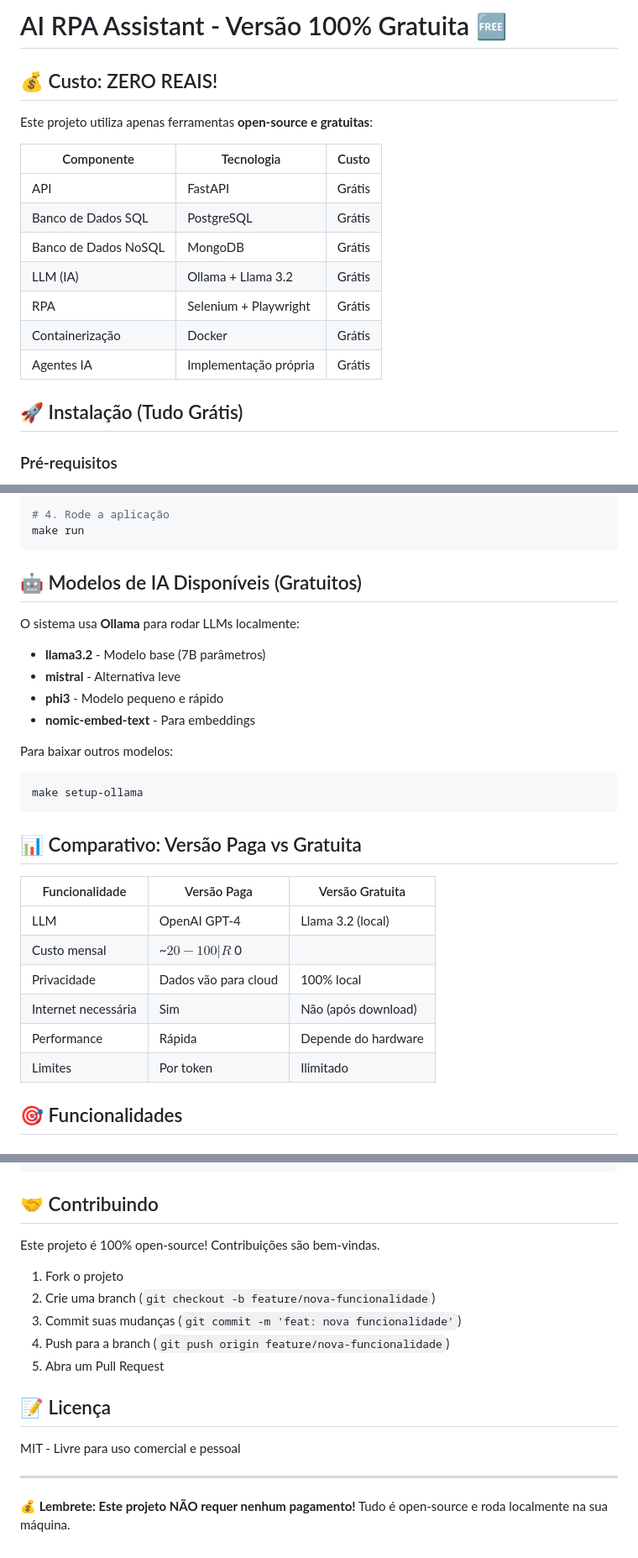
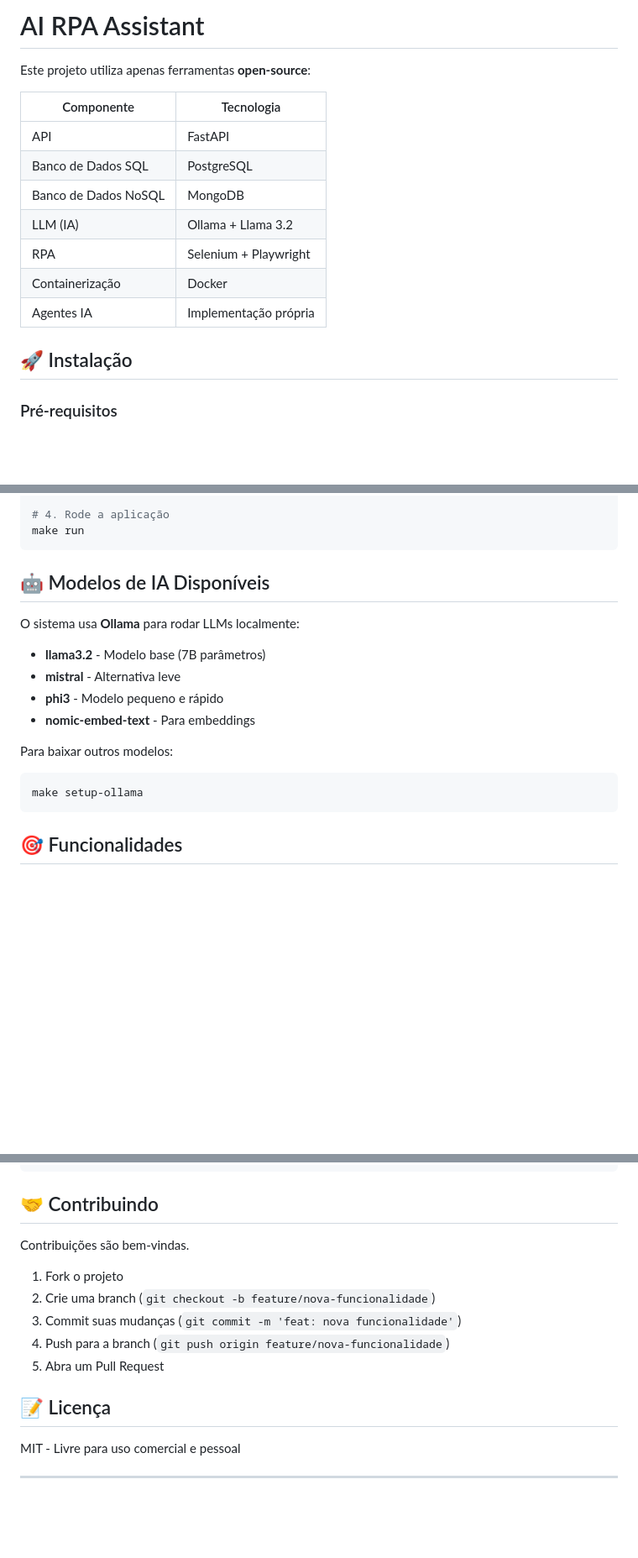
Before and after one commit to Daniel-Gehlen/Assistente-de-Automa-o-com-IA, a Markdown page: README.md, 3 parts joined by grey strips. Shown at 84% size. Drawn GitHub-style; blank space fills up the shorter version.

````diff
--- a/README.md
+++ b/README.md
@@ -1,20 +1,18 @@
-# AI RPA Assistant - Versão 100% Gratuita 🆓
+# AI RPA Assistant
 
-## 💰 Custo: ZERO REAIS!
+Este projeto utiliza apenas ferramentas **open-source**:
 
-Este projeto utiliza apenas ferramentas **open-source e gratuitas**:
+| Componente | Tecnologia |
+|------------|------------|
+| API | FastAPI |
+| Banco de Dados SQL | PostgreSQL |
+| Banco de Dados NoSQL | MongoDB |
+| LLM (IA) | Ollama + Llama 3.2 |
+| RPA | Selenium + Playwright |
+| Containerização | Docker |
+| Agentes IA | Implementação própria |
 
-| Componente | Tecnologia | Custo |
-|------------|------------|-------|
-| API | FastAPI | Grátis |
-| Banco de Dados SQL | PostgreSQL | Grátis |
-| Banco de Dados NoSQL | MongoDB | Grátis |
-| LLM (IA) | Ollama + Llama 3.2 | Grátis |
-| RPA | Selenium + Playwright | Grátis |
-| Containerização | Docker | Grátis |
-| Agentes IA | Implementação própria | Grátis |
-
-## 🚀 Instalação (Tudo Grátis)
+## 🚀 Instalação
 
 ### Pré-requisitos
 - Docker e Docker Compose
@@ -38,7 +36,7 @@ make install
 make run
 ```
 
-## 🤖 Modelos de IA Disponíveis (Gratuitos)
+## 🤖 Modelos de IA Disponíveis
 
 O sistema usa **Ollama** para rodar LLMs localmente:
 
@@ -51,17 +49,6 @@ Para baixar outros modelos:
 ```bash
 make setup-ollama
 ```
-
-## 📊 Comparativo: Versão Paga vs Gratuita
-
-| Funcionalidade | Versão Paga | Versão Gratuita |
-|----------------|-------------|-----------------|
-| LLM | OpenAI GPT-4 | Llama 3.2 (local) |
-| Custo mensal | ~$20-100 | R$ 0 |
-| Privacidade | Dados vão para cloud | 100% local |
-| Internet necessária | Sim | Não (após download) |
-| Performance | Rápida | Depende do hardware |
-| Limites | Por token | Ilimitado |
 
 ## 🎯 Funcionalidades
 
@@ -183,7 +170,7 @@ lsof -i :8000
 
 ## 🤝 Contribuindo
 
-Este projeto é 100% open-source! Contribuições são bem-vindas.
+Contribuições são bem-vindas.
 
 1. Fork o projeto
 2. Crie uma branch (`git checkout -b feature/nova-funcionalidade`)
@@ -196,6 +183,3 @@ Este projeto é 100% open-source! Contribuições são bem-vindas.
 MIT - Livre para uso comercial e pessoal
 
 ---
-
-**💰 Lembrete: Este projeto NÃO requer nenhum pagamento!**
-Tudo é open-source e roda localmente na sua máquina.
````
